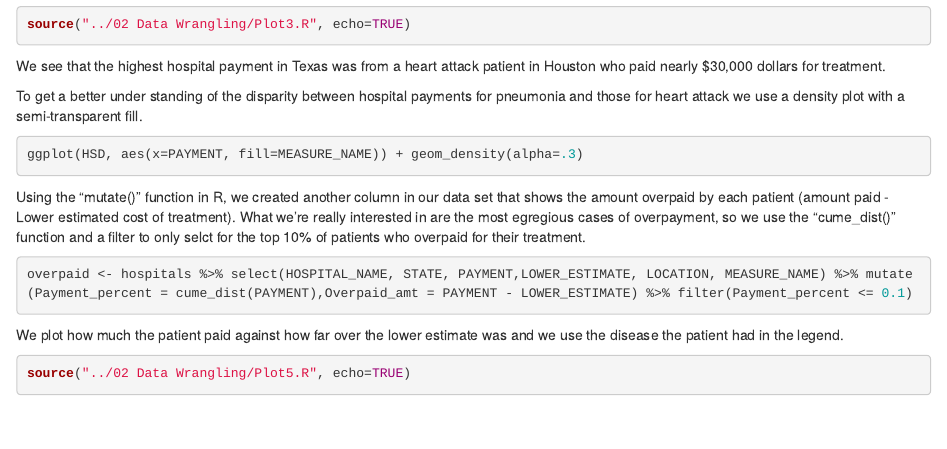
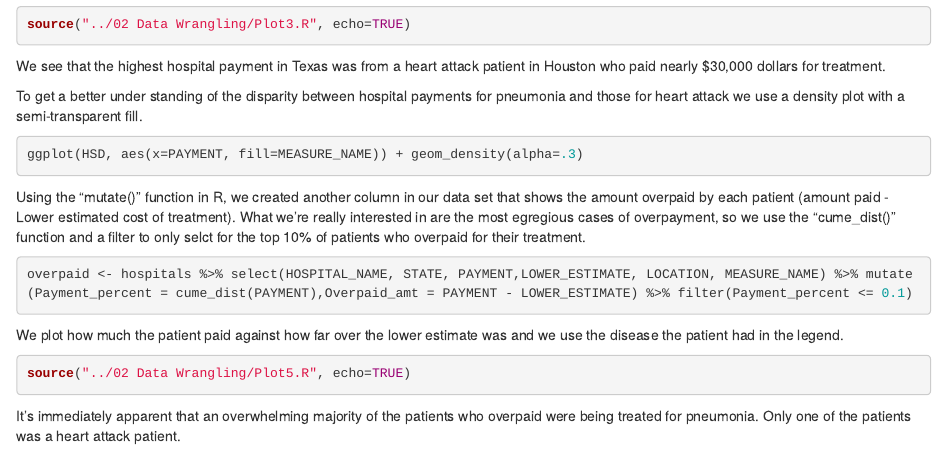
Before and after one commit to bca625/DV_RProject2, an R Markdown document (00 Doc/Hospitals.Rmd): the page in a window 1100 px wide, from 1230 px down. Rendered offline with R 4.5, knitr and Pandoc, with nearby package versions; the code chunks are not run, so their results and figures are left out.

Commit message:
no message

````diff
--- a/00 Doc/Hospitals.Rmd
+++ b/00 Doc/Hospitals.Rmd
@@ -108,3 +108,5 @@ We plot how much the patient paid against how far over the lower estimate was an
 ```{r, warning=FALSE, message=FALSE }
 source("../02 Data Wrangling/Plot5.R", echo=TRUE)
 ```
+
+It's immediately apparent that an overwhelming majority of the patients who overpaid were being treated for pneumonia. Only one of the patients was a heart attack patient.
````
Also changed, not shown: 02 Data Wrangling/Hospitals_Wrangling.R (+1 -0 lines).
